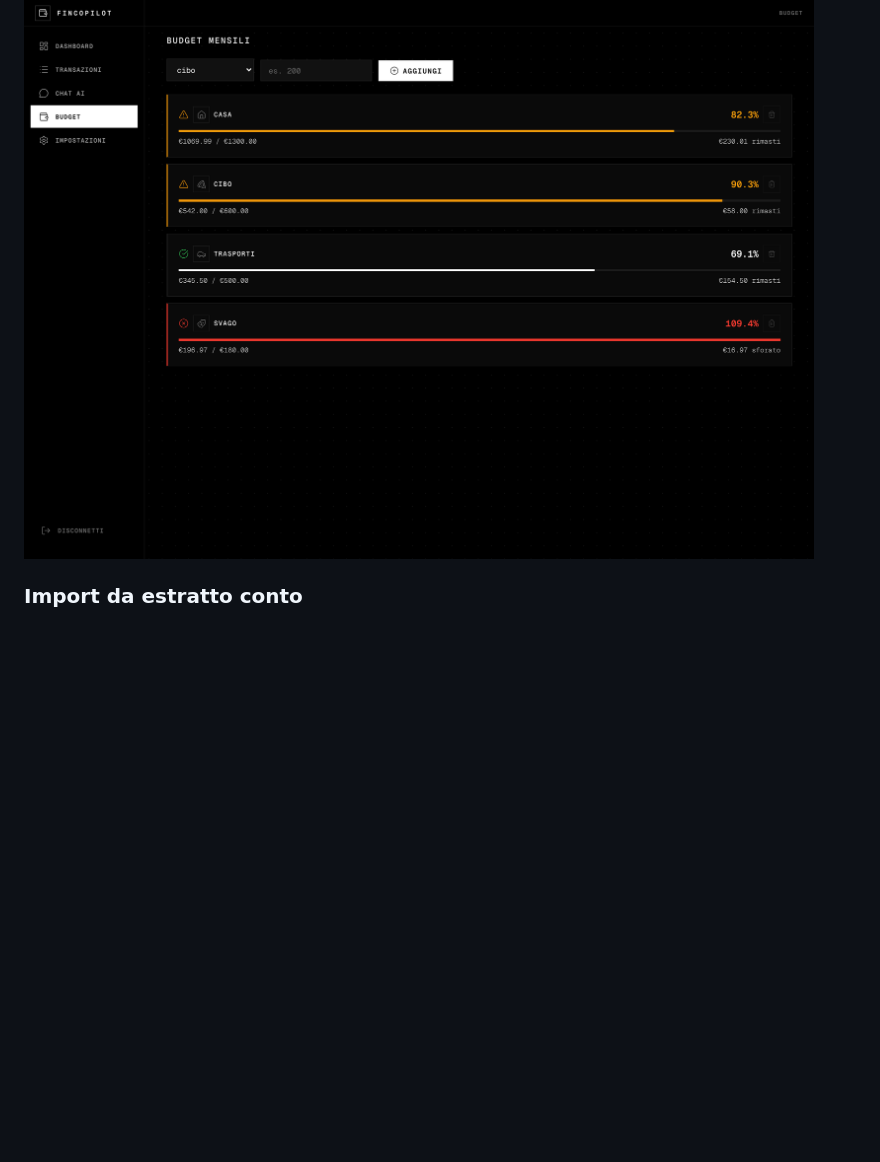
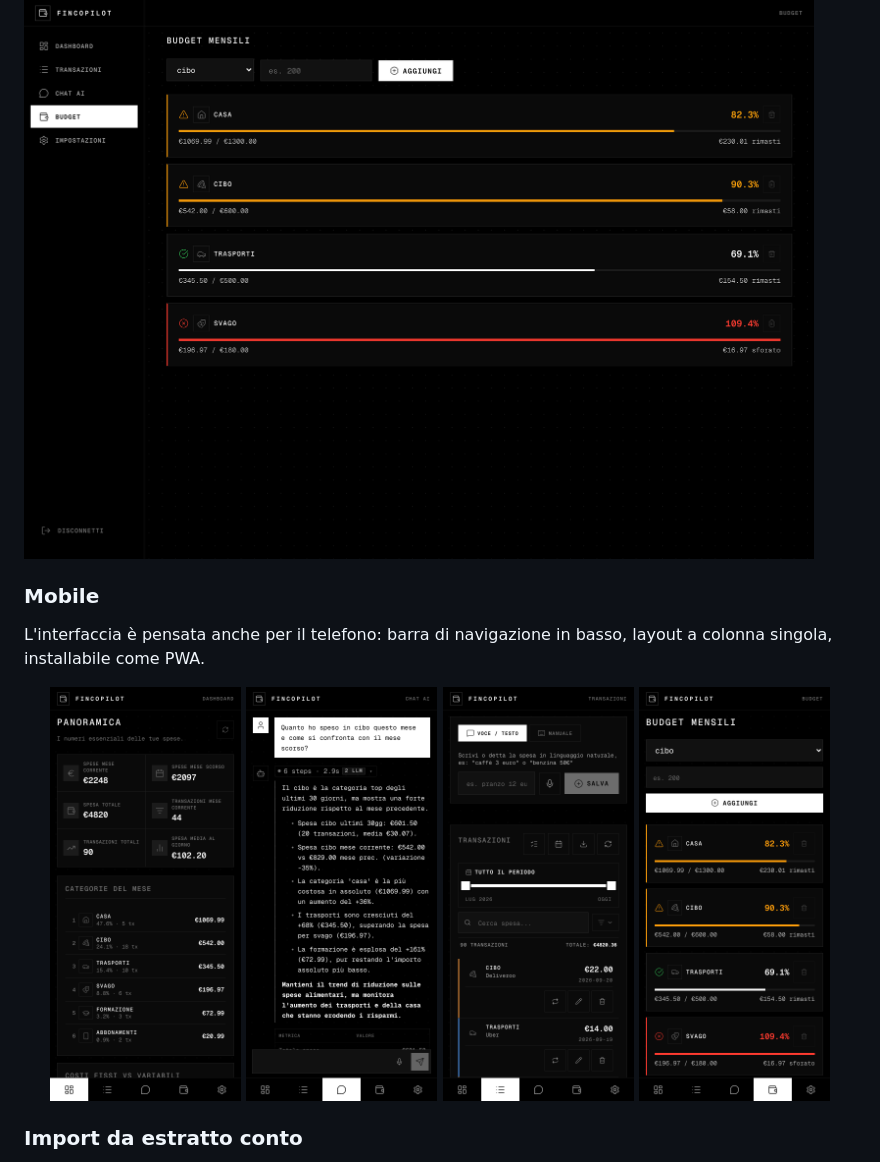
Before and after one commit to Rbiagetti/Copilot-finanziario, a Markdown page: README.md, the part around the change. Drawn GitHub-style; pictures changed too: docs/screenshots/mobile-budget.png (added), docs/screenshots/mobile-chat.png (added), docs/screenshots/mobile-dashboard.png (added); blank space fills up the shorter version.

Commit message:
README: screenshot mobile

```diff
--- a/README.md
+++ b/README.md
@@ -37,6 +37,16 @@ Inserimento da testo o voce, con parsing automatico di importo e categoria, oppu
 Un budget mensile per categoria, con stato a tre livelli: ok, in avvicinamento, sforato.
 
 ![Budget](docs/screenshots/budget.png)
+
+### Mobile
+L'interfaccia è pensata anche per il telefono: barra di navigazione in basso, layout a colonna singola, installabile come PWA.
+
+<p align="center">
+  <img src="docs/screenshots/mobile-dashboard.png" alt="Dashboard su mobile" width="23%">
+  <img src="docs/screenshots/mobile-chat.png" alt="Chat AI su mobile" width="23%">
+  <img src="docs/screenshots/mobile-transazioni.png" alt="Transazioni su mobile" width="23%">
+  <img src="docs/screenshots/mobile-budget.png" alt="Budget su mobile" width="23%">
+</p>
 
 ### Import da estratto conto
 Caricamento di file CSV, Excel o PDF. L'app riconosce le colonne (euristica più AI), mostra un'anteprima che l'utente può correggere, evita i duplicati rispetto alle transazioni già presenti e categorizza automaticamente le righe che ne sono prive.
```
